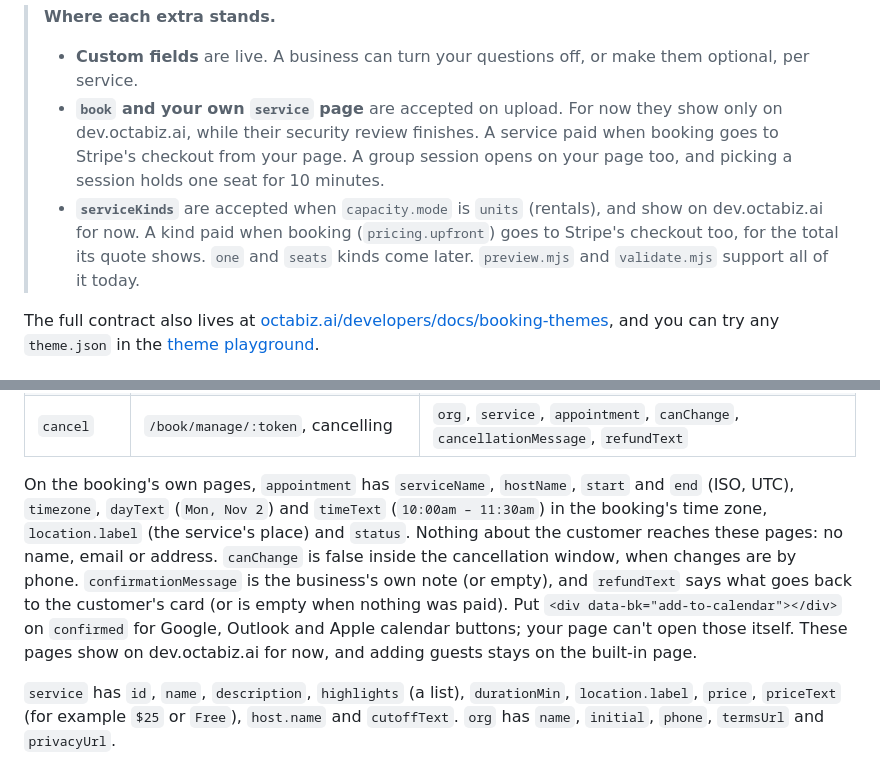
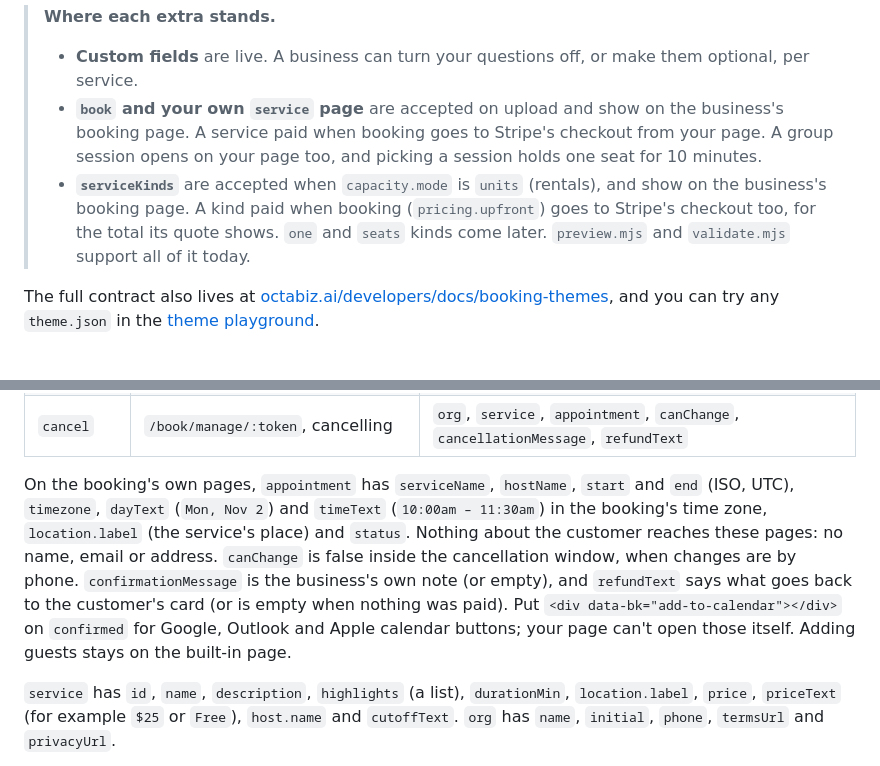
Before and after one commit to Octabiz/ocean-market-examples, a Markdown page: docs/booking-themes.md, 2 parts joined by grey strips. Drawn GitHub-style.

Commit message:
docs(booking): theme pages, one-page booking and rental kinds are live on octabiz.ai
Co-Authored-By: Claude Opus 5.5 <noreply@anthropic.com>

```diff
--- a/docs/booking-themes.md
+++ b/docs/booking-themes.md
@@ -14,8 +14,8 @@ There are two levels, and three extras you can add to either:
 
 > **Where each extra stands.**
 > * **Custom fields** are live. A business can turn your questions off, or make them optional, per service.
-> * **`book` and your own `service` page** are accepted on upload. For now they show only on dev.octabiz.ai, while their security review finishes. A service paid when booking goes to Stripe's checkout from your page. A group session opens on your page too, and picking a session holds one seat for 10 minutes.
-> * **`serviceKinds`** are accepted when `capacity.mode` is `units` (rentals), and show on dev.octabiz.ai for now. A kind paid when booking (`pricing.upfront`) goes to Stripe's checkout too, for the total its quote shows. `one` and `seats` kinds come later.
+> * **`book` and your own `service` page** are accepted on upload and show on the business's booking page. A service paid when booking goes to Stripe's checkout from your page. A group session opens on your page too, and picking a session holds one seat for 10 minutes.
+> * **`serviceKinds`** are accepted when `capacity.mode` is `units` (rentals), and show on the business's booking page. A kind paid when booking (`pricing.upfront`) goes to Stripe's checkout too, for the total its quote shows. `one` and `seats` kinds come later.
 > `preview.mjs` and `validate.mjs` support all of it today.
 
 The full contract also lives at [octabiz.ai/developers/docs/booking-themes](https://octabiz.ai/developers/docs/booking-themes), and you can try any `theme.json` in the [theme playground](https://octabiz.ai/developers/booking-theme-playground).
@@ -115,7 +115,7 @@ Put page templates in `booking/`. Each one replaces one built-in page:
 | `change` | `/book/manage/:token`, changing the time | `org`, `service`, `appointment`, `canChange`, `timezone` |
 | `cancel` | `/book/manage/:token`, cancelling | `org`, `service`, `appointment`, `canChange`, `cancellationMessage`, `refundText` |
 
-On the booking's own pages, `appointment` has `serviceName`, `hostName`, `start` and `end` (ISO, UTC), `timezone`, `dayText` (`Mon, Nov 2`) and `timeText` (`10:00am – 11:30am`) in the booking's time zone, `location.label` (the service's place) and `status`. Nothing about the customer reaches these pages: no name, email or address. `canChange` is false inside the cancellation window, when changes are by phone. `confirmationMessage` is the business's own note (or empty), and `refundText` says what goes back to the customer's card (or is empty when nothing was paid). Put `<div data-bk="add-to-calendar"></div>` on `confirmed` for Google, Outlook and Apple calendar buttons; your page can't open those itself. These pages show on dev.octabiz.ai for now, and adding guests stays on the built-in page.
+On the booking's own pages, `appointment` has `serviceName`, `hostName`, `start` and `end` (ISO, UTC), `timezone`, `dayText` (`Mon, Nov 2`) and `timeText` (`10:00am – 11:30am`) in the booking's time zone, `location.label` (the service's place) and `status`. Nothing about the customer reaches these pages: no name, email or address. `canChange` is false inside the cancellation window, when changes are by phone. `confirmationMessage` is the business's own note (or empty), and `refundText` says what goes back to the customer's card (or is empty when nothing was paid). Put `<div data-bk="add-to-calendar"></div>` on `confirmed` for Google, Outlook and Apple calendar buttons; your page can't open those itself. Adding guests stays on the built-in page.
 
 `service` has `id`, `name`, `description`, `highlights` (a list), `durationMin`, `location.label`, `price`, `priceText` (for example `$25` or `Free`), `host.name` and `cutoffText`. `org` has `name`, `initial`, `phone`, `termsUrl` and `privacyUrl`.
 
```
